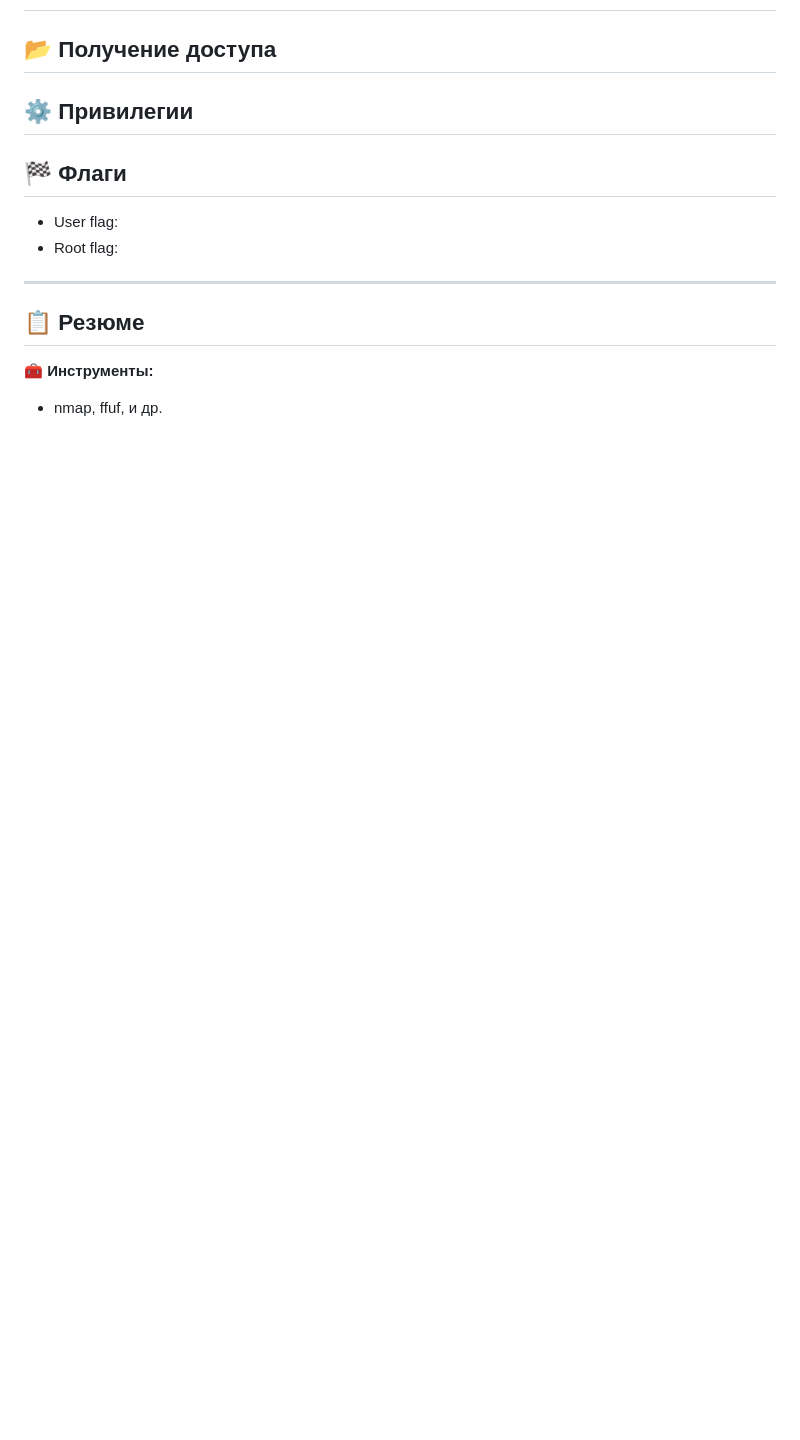
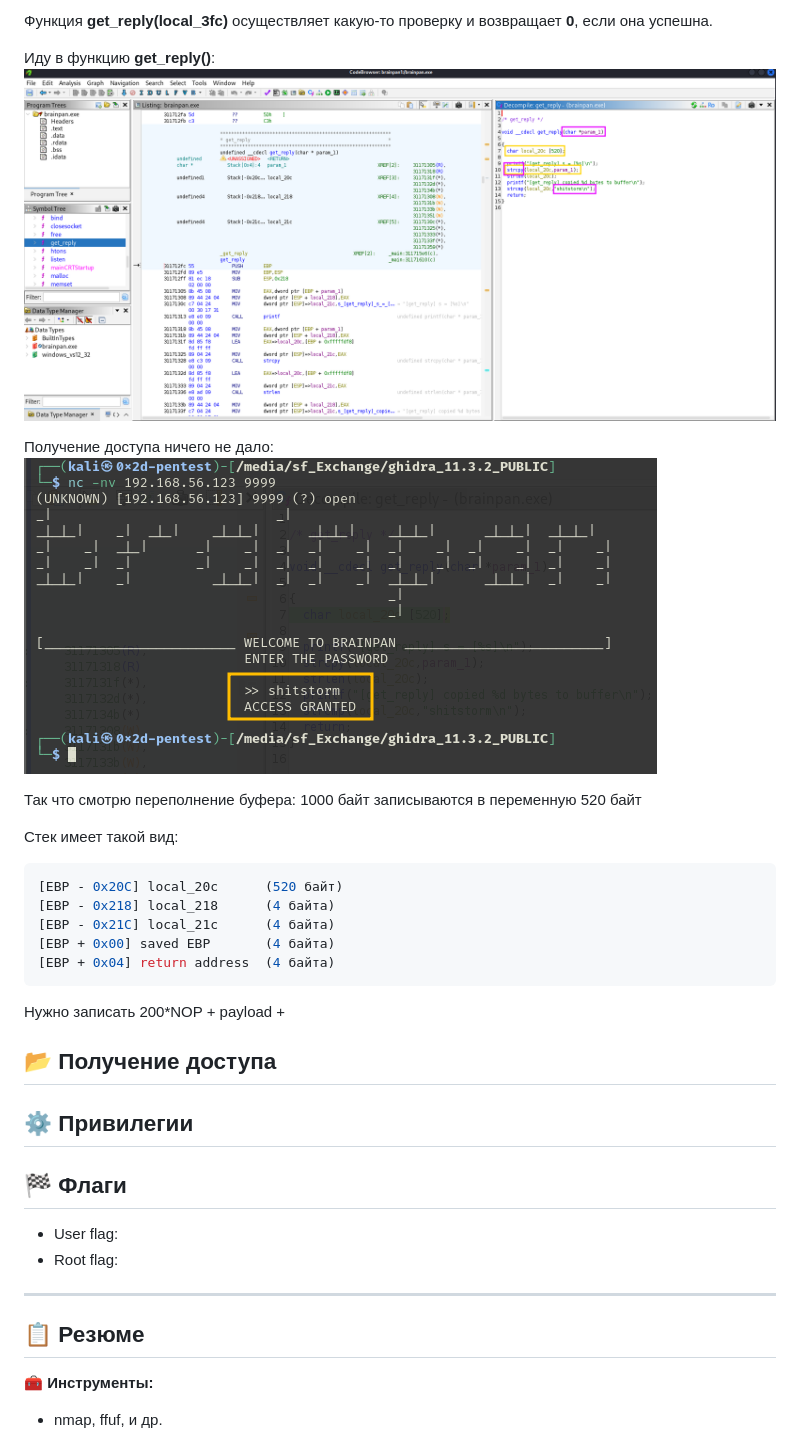
Before and after one commit to 0x2d-pentest/VulnHub, a Markdown page: 41-Brainpan/writeup.md, the part around the change printed below. Rendered like a GitHub page; pictures changed too: 41-Brainpan/screenshots/gh2.png (added), 41-Brainpan/screenshots/gh3.png (added); blank space fills up the shorter version.

````diff
--- a/41-Brainpan/writeup.md
+++ b/41-Brainpan/writeup.md
@@ -24,3 +41,23 @@ sudo nmap -sT -Pn -sV -T4 -A -p  192.168.56.123 -oN scans/nmap.txt
+Функция **get_reply(local_3fc)** осуществляет какую-то проверку и возвращает **0**, если она успешна.
+
+Иду в функцию **get_reply()**:
+![ghidra 2](screenshots/gh2.png)
+
+Получение доступа ничего не дало:
+![ghidra 3](screenshots/gh3.png)
+
+Так что смотрю переполнение буфера: 1000 байт записываются в переменную 520 байт
+
+Стек имеет такой вид:
+```bash
+[EBP - 0x20C] local_20c      (520 байт)
+[EBP - 0x218] local_218      (4 байта)
+[EBP - 0x21C] local_21c      (4 байта)
+[EBP + 0x00] saved EBP       (4 байта)
+[EBP + 0x04] return address  (4 байта)
+```
+
+Нужно записать 200*NOP + payload +
 
 
 
````
Also changed, not shown: other parts of 41-Brainpan/writeup.md (+18 -1 lines), 41-Brainpan/screenshots/brainpan.exe.png (added), 41-Brainpan/screenshots/gh1.png (added), 2 other files.
